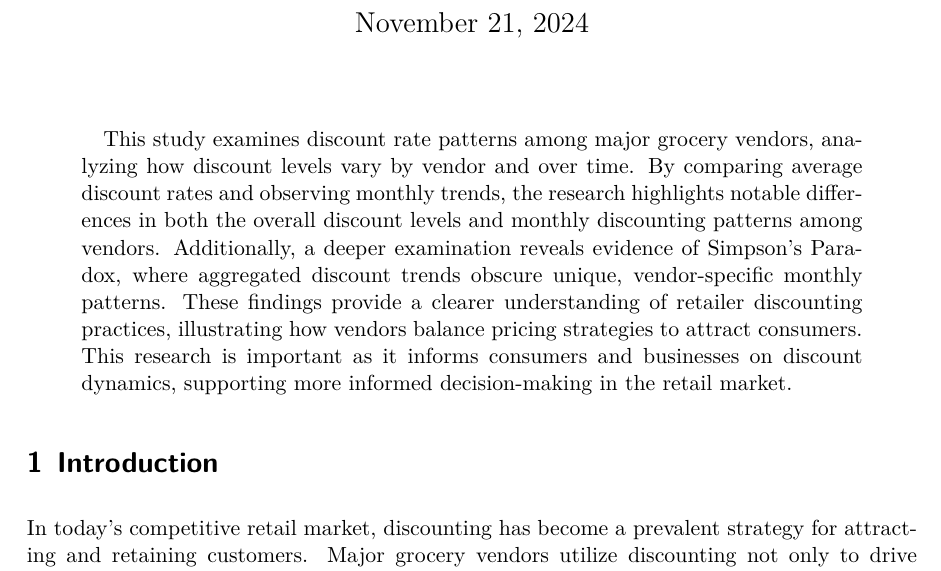
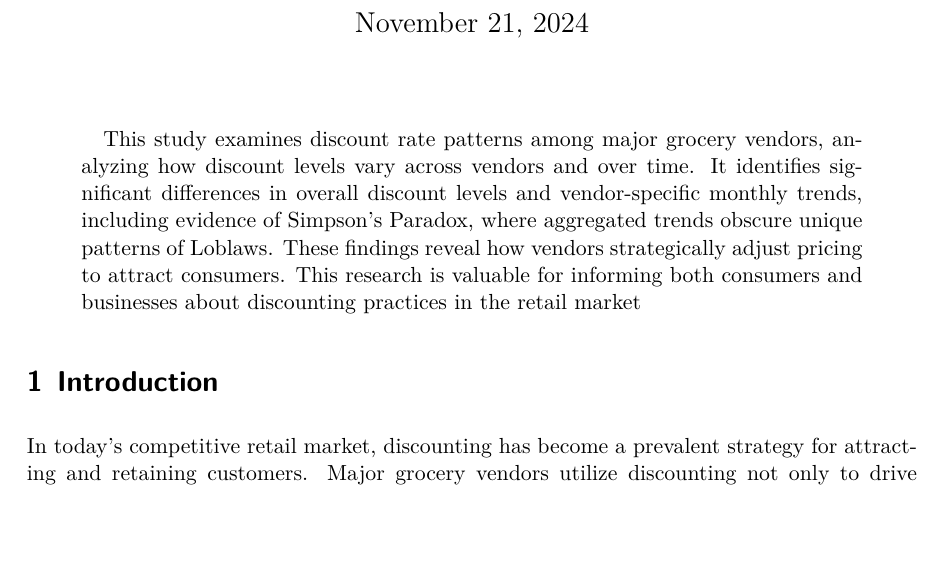
Before and after one commit to Jiaqi-Xing/Grocery-Prices-analysis, a Quarto document (paper/paper.qmd): part of page 1 of 9, cut so that both start at the same text, the shorter picture padded with empty space. The pictures show the output file paper/paper.pdf that the author committed with the source.

Commit message:
revise abstract

```diff
--- a/paper/paper.qmd
+++ b/paper/paper.qmd
@@ -8,7 +8,7 @@ author:
 thanks: "Code and data are available at: https://github.com/Jiaqi-Xing/Grocery-Prices-analysis"
 date: today
 date-format: long
-abstract: "This study examines discount rate patterns among major grocery vendors, analyzing how discount levels vary by vendor and over time. By comparing average discount rates and observing monthly trends, the research highlights notable differences in both the overall discount levels and monthly discounting patterns among vendors. Additionally, a deeper examination reveals evidence of Simpson's Paradox, where aggregated discount trends obscure unique, vendor-specific monthly patterns. These findings provide a clearer understanding of retailer discounting practices, illustrating how vendors balance pricing strategies to attract consumers. This research is important as it informs consumers and businesses on discount dynamics, supporting more informed decision-making in the retail market."
+abstract: "This study examines discount rate patterns among major grocery vendors, analyzing how discount levels vary across vendors and over time. It identifies significant differences in overall discount levels and vendor-specific monthly trends, including evidence of Simpson's Paradox, where aggregated trends obscure unique patterns of Loblaws. These findings reveal how vendors strategically adjust pricing to attract consumers. This research is valuable for informing both consumers and businesses about discounting practices in the retail market"
 format: pdf
 number-sections: true
 bibliography: references.bib
```
Also changed, not shown: paper/paper.pdf.
